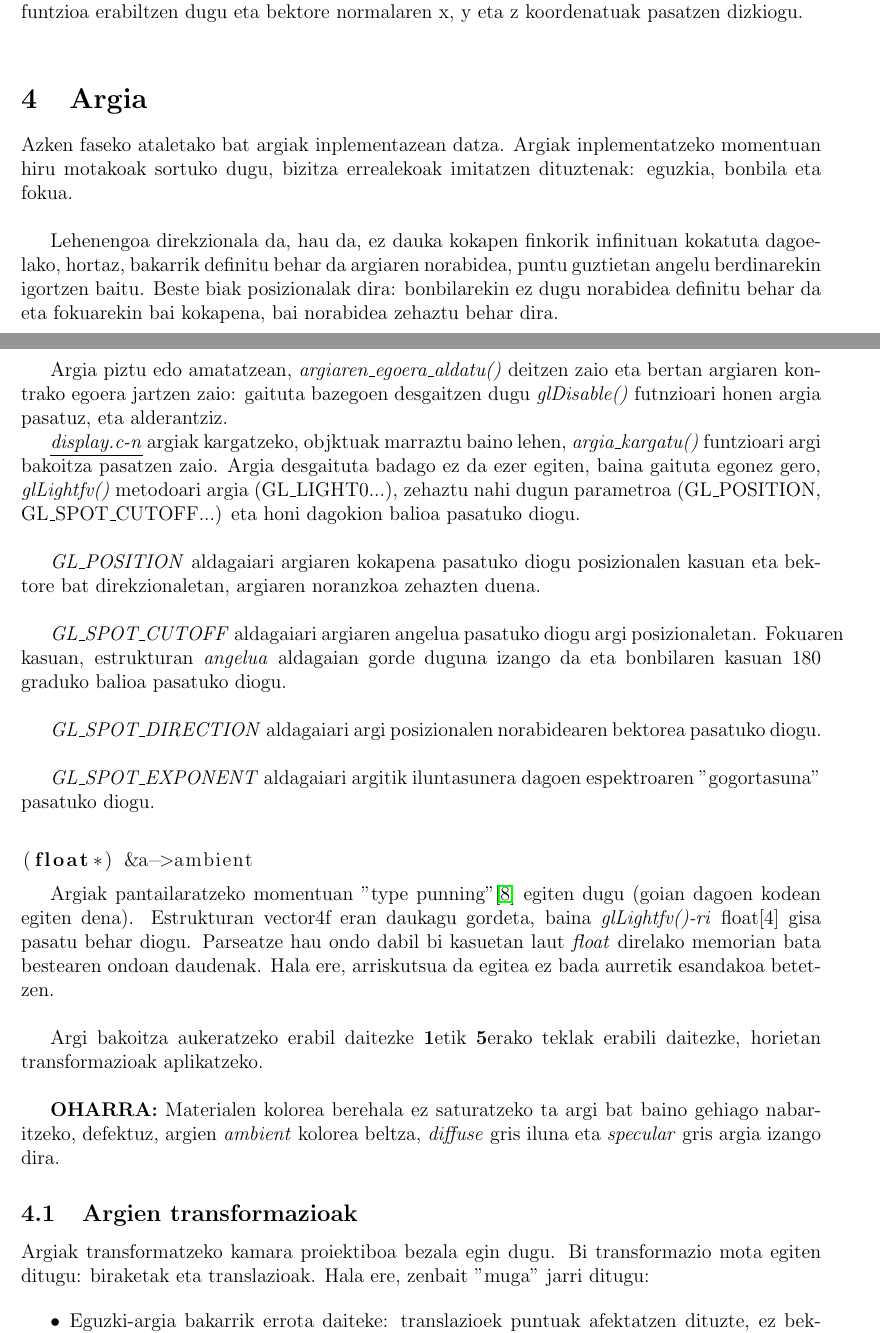
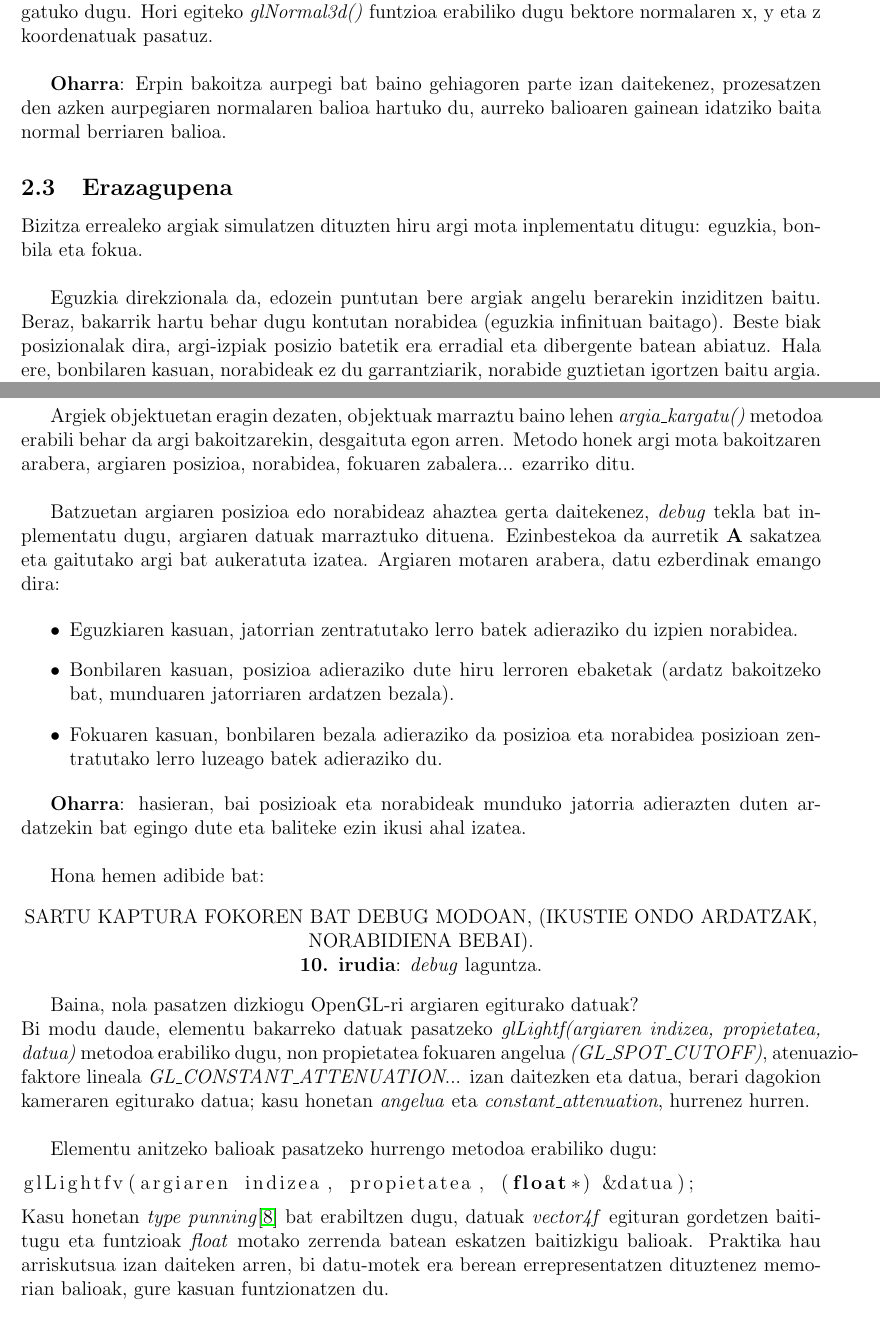
Before and after one commit to iraoier98/KG, a LaTeX document (doc/f3_doc.tex): two parts of pages 8 and 10 of 13 before the commit and two parts of pages 7 and 9 of 13 after it, joined at a grey line, cut so that both start at the same text. Compiled offline with pdfLaTeX.

Commit message:
putotxus. Vol MCMIILX

```diff
--- a/doc/f3_doc.tex
+++ b/doc/f3_doc.tex
@@ -242,9 +247,12 @@ Argiak eta koloreak ondo funtzionatzeko, erpinen bektore normalak kalkulatu beha
 
-\fitxategi{display.c} fitxategiaren \metodo{display()} funtzioan erpin bakoitzaren bektore normala kargatzen dugu bektore bakoitzeko bere aurpegiaren bektore normala pasatuz. Hori egiteko \metodo{glNormal3d()} funtzioa erabiltzen dugu eta bektore normalaren x, y eta z koordenatuak pasatzen dizkiogu.\\
+Azkenik, OpenGL-k normalak erabili ditzan, \fitxategi{display.c} fitxategiko \metodo{display()} funtzioan, erpinen posizioa eman baino lehen, erpin horrek osatzen duen aurpegiaren bektore normala kargatuko dugu. Hori egiteko \metodo{glNormal3d()} funtzioa erabiliko dugu bektore normalaren x, y eta z koordenatuak pasatuz.\\
+
+\textbf{Oharra}: Erpin bakoitza aurpegi bat baino gehiagoren parte izan daitekenez, prozesatzen den azken aurpegiaren normalaren balioa hartuko du, aurreko balioaren gainean idatziko baita normal berriaren balioa.
+
+\subsection{Erazagupena}
+
+Bizitza errealeko argiak simulatzen dituzten hiru argi mota inplementatu ditugu: eguzkia, bonbila eta fokua.\\
+
+Eguzkia direkzionala da, edozein puntutan bere argiak angelu berarekin inziditzen baitu. Beraz, bakarrik hartu behar dugu kontutan norabidea (eguzkia infinituan baitago). Beste biak posizionalak dira, argi-izpiak posizio batetik era erradial eta dibergente batean abiatuz. Hala ere, bonbilaren kasuan, norabideak ez du garrantziarik, norabide guztietan igortzen baitu argia. Posizoa eta norabidea, biak kontutan hartzen dituen argi mota bakarra fokua da.
 
 
-\section{Argia}
-
-Azken faseko ataletako bat argiak inplementazean datza. Argiak inplementatzeko momentuan hiru motakoak sortuko dugu, bizitza errealekoak imitatzen dituztenak: eguzkia, bonbila eta fokua.\\
-
-Lehenengoa direkzionala da, hau da, ez dauka kokapen finkorik infinituan kokatuta dagoelako, hortaz, bakarrik definitu behar da argiaren norabidea, puntu guztietan angelu berdinarekin igortzen baitu. Beste biak posizionalak dira: bonbilarekin ez dugu norabidea definitu behar da eta fokuarekin bai kokapena, bai norabidea zehaztu behar dira.\\
@@ -272,29 +275,45 @@ Hasteko, bost argi definitu ditugu hasieran, baina defektuz desgaituta egongo di
 
-Argia piztu edo amatatzean, \metodo{argiaren\_egoera\_aldatu()} deitzen zaio eta bertan argiaren kontrako egoera jartzen zaio: gaituta bazegoen desgaitzen dugu \metodo{glDisable()} futnzioari honen argia pasatuz, eta alderantziz.
+\subsection{Inplementazioa}
 
-\fitxategi{display.c-n} argiak kargatzeko, objktuak marraztu baino lehen, \metodo{argia\_kargatu()} funtzioari argi bakoitza pasatzen zaio. Argia desgaituta badago ez da ezer egiten, baina gaituta egonez gero, \metodo{glLightfv()} metodoari argia (GL\_LIGHT0...), zehaztu nahi dugun parametroa (GL\_POSITION, GL\_SPOT\_CUTOFF...) eta honi dagokion balioa pasatuko diogu.\\
+Zortzi argi definitu ditugu hasieran (3 extra), defektuz desgaituta.\\
+Argiztapena gaitzeko \tekla{ENTER} sakatu behar da, \metodo{glEnable(GL\_LIGHTING)} metodoa deituko duena. Ostean, argi bakoitza pizteko, \tekla{F1} - \tekla{F8} teklak sakatuz, \metodo{argiaren\_egoera\_aldatu()} metodoa deituko duena, dagokion argia piztuz edo itzaliz. Argia gaituta bazegoen, desgaitu egiten du \metodo{glDisable()} funtzioari argiaren indizea pasatuz, kontrako kasuan \metodo{glEnable()} erabiliz.\\
 
-\aldagai{GL\_POSITION} aldagaiari argiaren kokapena pasatuko diogu posizionalen kasuan eta bektore bat direkzionaletan, argiaren noranzkoa zehazten duena.\\
+Argiek objektuetan eragin dezaten, objektuak marraztu baino lehen \metodo{argia\_kargatu()} metodoa erabili behar da argi bakoitzarekin, desgaituta egon arren. Metodo honek argi mota bakoitzaren arabera, argiaren posizioa, norabidea, fokuaren zabalera... ezarriko ditu.\\
 
-\aldagai{GL\_SPOT\_CUTOFF} aldagaiari argiaren angelua pasatuko diogu argi posizionaletan. Fokuaren kasuan, estrukturan \aldagai{angelua} aldagaian gorde duguna izango da eta bonbilaren kasuan 180 graduko balioa pasatuko diogu.\\
+Batzuetan argiaren posizioa edo norabideaz ahaztea gerta daitekenez, \textit{debug} tekla bat inplementatu dugu, argiaren datuak marraztuko dituena. Ezinbestekoa da aurretik \tekla{A} sakatzea eta gaitutako argi bat aukeratuta izatea. Argiaren motaren arabera, datu ezberdinak emango dira:
 
-\aldagai{GL\_SPOT\_DIRECTION} aldagaiari argi posizionalen norabidearen bektorea pasatuko diogu.\\
+\begin{itemize}
 
-\aldagai{GL\_SPOT\_EXPONENT} aldagaiari argitik iluntasunera dagoen espektroaren "gogortasuna" pasatuko diogu.\\
+\item Eguzkiaren kasuan, jatorrian zentratutako lerro batek adieraziko du izpien norabidea.
 
+\item Bonbilaren kasuan, posizioa adieraziko dute hiru lerroren ebaketak (ardatz bakoitzeko bat, munduaren jatorriaren ardatzen bezala).
+
+\item Fokuaren kasuan, bonbilaren bezala adieraziko da posizioa eta norabidea posizioan zentratutako lerro luzeago batek adieraziko du.
+
+\end{itemize}
+
+\textbf{Oharra}: hasieran, bai posizioak eta norabideak munduko jatorria adierazten duten ardatzekin bat egingo dute eta baliteke ezin ikusi ahal izatea.\\
+
+Hona hemen adibide bat:
+\begin{center}
+SARTU KAPTURA FOKOREN BAT DEBUG MODOAN, (IKUSTIE ONDO ARDATZAK, NORABIDIENA BEBAI).
+%\includegraphics[scale=1]{}
+
+\textbf{10. irudia}: \textit{debug} laguntza.
+\end{center}
+
+Baina, nola pasatzen dizkiogu OpenGL-ri argiaren egiturako datuak?\\
+Bi modu daude, elementu bakarreko datuak pasatzeko \metodo{glLightf(argiaren indizea, propietatea, datua)} metodoa erabiliko dugu, non
+propietatea fokuaren angelua \textit{(GL\_SPOT\_CUTOFF)}, atenuazio-faktore lineala \textit{GL\_CONSTANT\_ATTENUATION}... izan daitezken eta datua, berari dagokion kameraren egiturako datua; kasu honetan \aldagai{angelua} eta \aldagai{constant\_attenuation}, hurrenez hurren.\\
+
+Elementu anitzeko balioak pasatzeko hurrengo metodoa erabiliko dugu:
 \begin{lstlisting}[language=C]
-(float*) &a->ambient
+glLightfv(argiaren indizea, propietatea, (float*) &datua);
 \end{lstlisting}
-
-Argiak pantailaratzeko momentuan "type punning"\cite{punning} egiten dugu (goian dagoen kodean egiten dena). Estrukturan vector4f eran daukagu gordeta, baina \metodo{glLightfv()-ri} float[4] gisa pasatu behar diogu. Parseatze hau ondo dabil bi kasuetan laut \aldagai{float} direlako memorian bata bestearen ondoan daudenak. Hala ere, arriskutsua da egitea ez bada aurretik esandakoa betetzen.\\
-
-Argi bakoitza aukeratzeko erabil daitezke \tekla{1}etik \tekla{5}erako teklak erabili daitezke, horietan transformazioak aplikatzeko.\\
-
-\textbf{OHARRA:} Materialen kolorea berehala ez saturatzeko ta argi bat baino gehiago nabaritzeko, defektuz, argien \aldagai{ambient} kolorea beltza, \aldagai{diffuse} gris iluna eta \aldagai{specular} gris argia izango dira.
+Kasu honetan \textit{type punning}\cite{punning} bat erabiltzen dugu, datuak \aldagai{vector4f} egituran gordetzen baititugu eta funtzioak \aldagai{float} motako zerrenda batean eskatzen baitizkigu balioak. Praktika hau arriskutsua izan daiteken arren, bi datu-motek era berean errepresentatzen dituztenez memorian balioak, gure kasuan funtzionatzen du.
 
 \subsection{Argien transformazioak}
 
-Argiak transformatzeko kamara proiektiboa bezala egin dugu. Bi transformazio mota egiten ditugu: biraketak eta translazioak. Hala ere, zenbait "muga" jarri ditugu:
+Argi bakoitza transformatzeko, \tekla{1}etik \tekla{8}erako teklekin aukeratu behar da lehenik. Kameraren bezala, argiak bakarrik biratu eta mugitu daitezke. Hala ere, zenbait argi mota bakoitzak bere mugak ditu:
 
 \begin{itemize}
-\item Eguzki-argia bakarrik errota daiteke: translazioek puntuak afektatzen dituzte, ez bektoreak.
@@ -312 +329,0 @@ Argien aldaketak egiteko eta desegiteko ikus \erref{aldaketak}.\\
-\subsection{Argi mota gehiago definitzea}
```
Also changed, not shown: doc/f3_doc.tex (58 more changed lines).
